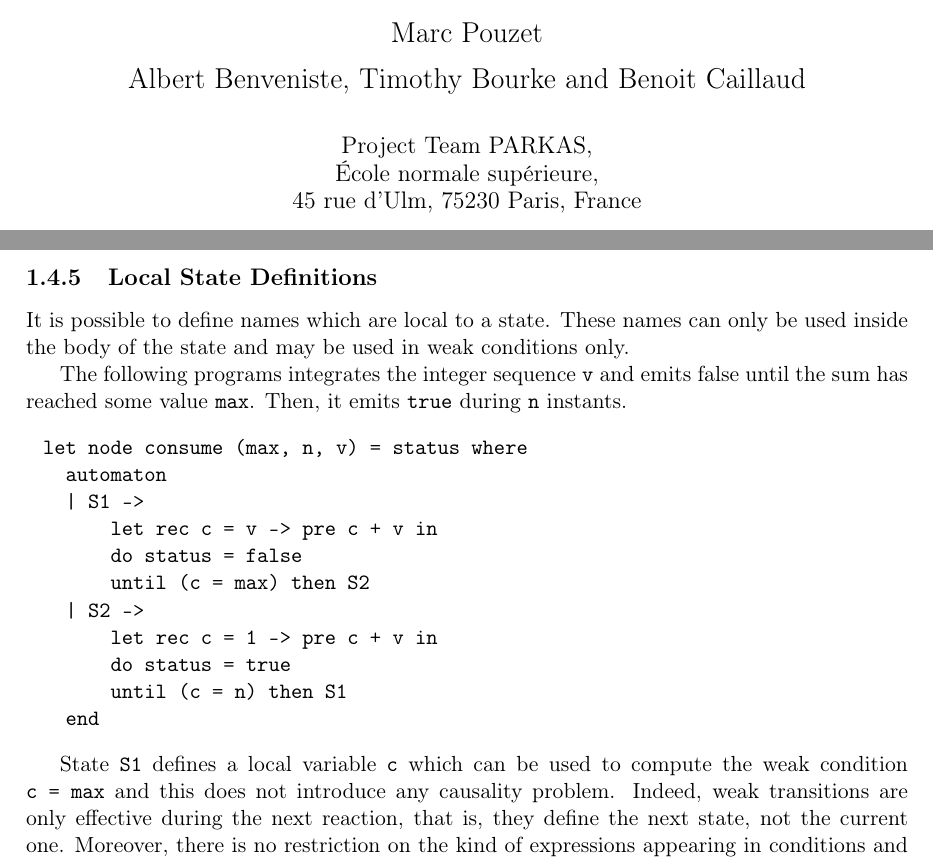
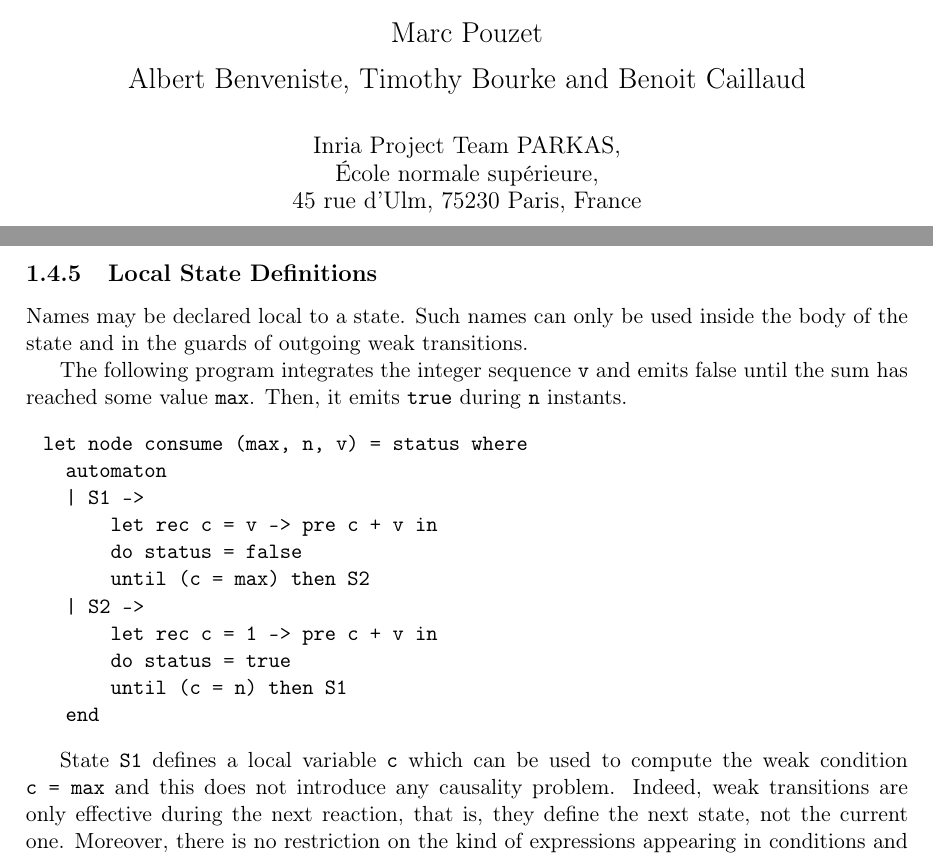
Before and after one commit to INRIA/zelus, a LaTeX thesis (man/manual.tex): two parts of pages 1 and 29 of 66, joined at a grey line, cut so that both start at the same text. Compiled offline with pdfLaTeX.

Commit message:
Minor edits.

```diff
--- a/man/manual.tex
+++ b/man/manual.tex
@@ -282,7 +282,7 @@
 
 {\Large Marc Pouzet} \\[2ex]
 {\Large Albert Benveniste, Timothy Bourke and Benoit Caillaud} \\[4ex]
-{\large Project Team PARKAS, \\
+{\large Inria Project Team PARKAS, \\
 \'Ecole normale sup\'erieure, \\ 45 rue d'Ulm,
 75230 Paris, France} \\[2ex]
 {\Large January 2015} \\
@@ -2034,13 +2034,13 @@ logical and local.
 % }-}3
 \subsection{Local State Definitions\label{statelocaldefs}} %{-{3
 
-It is possible to define names which are local to a state. These names
-can only be used inside the body of the state and may be used in weak
-conditions only.
-
-The following programs integrates the integer sequence \verb-v- and
-emits false until the sum has reached some value \verb-max-. Then, it
-emits \verb-true- during \verb-n- instants.
+Names may be declared local to a state.
+Such names can only be used inside the body of the state and in the guards
+of outgoing weak transitions.
+
+The following program integrates the integer sequence \zls{v} and emits
+false until the sum has reached some value \zls{max}. Then, it
+emits \zls{true} during \zls{n} instants.
 \begin{chklisting}
 let node consume (max, n, v) = status where
   automaton
@@ -2055,8 +2055,8 @@ let node consume (max, n, v) = status where
   end
 \end{chklisting}
 
-State \verb-S1- defines a local variable \verb-c- which can be used to
-compute the weak condition \verb-c = max- and this does not introduce
+State \zls{S1} defines a local variable \zls{c} which can be used to
+compute the weak condition \zls{c = max} and this does not introduce
 any causality problem. Indeed, weak transitions are only effective
 during the next reaction, that is, they define the next state, not the
 current one. Moreover, there is no restriction on the kind of
```
